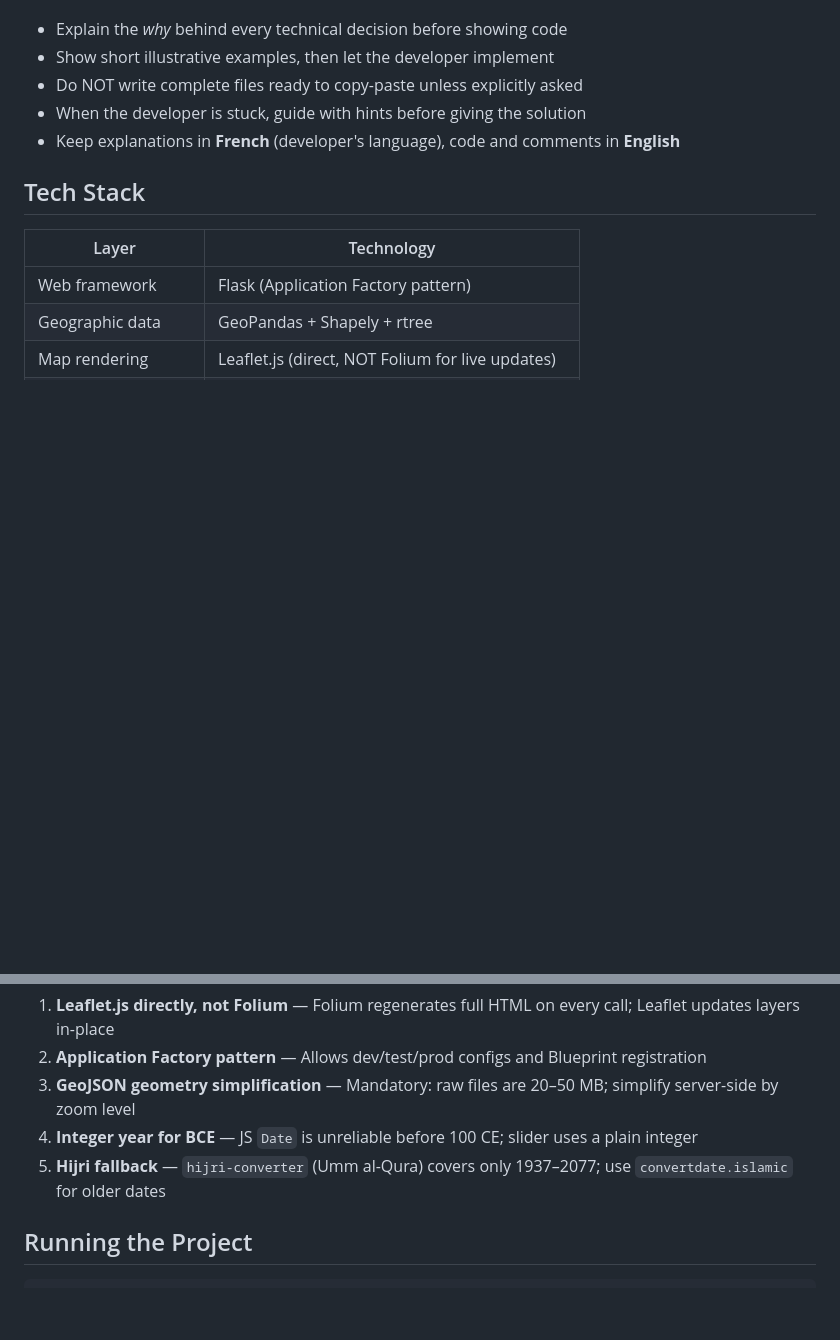
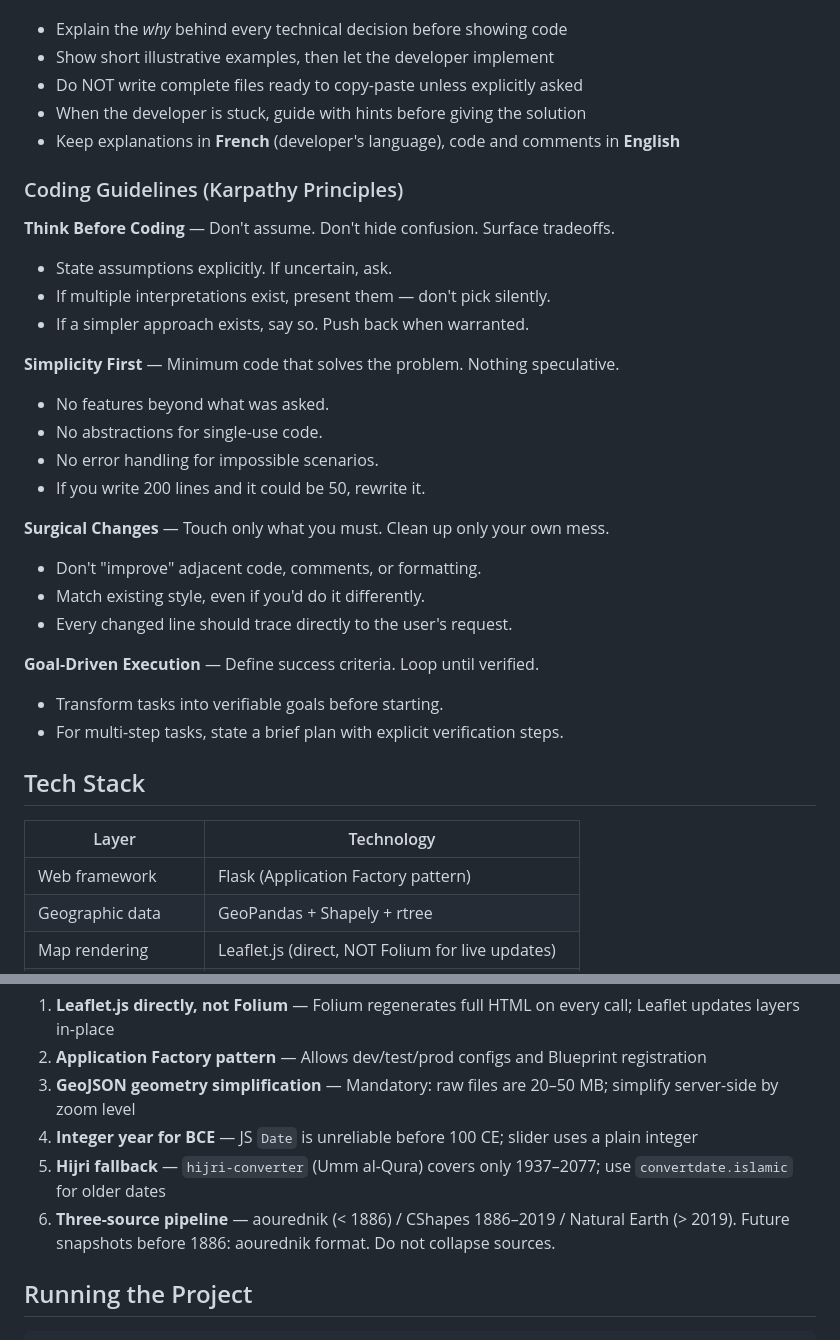
Before and after one commit to Binardino/Calendiorama-Atlas-Temporis, a Markdown page: CLAUDE.md, 2 parts joined by grey strips. Drawn GitHub-style; blank space fills up the shorter version.

Commit message:
docs(claude): add Karpathy principles, three-source pipeline decision, fix heading hierarchy

```diff
--- a/CLAUDE.md
+++ b/CLAUDE.md
@@ -20,6 +20,28 @@ Interactive historical world map web application built entirely in Python (backe
 - Do NOT write complete files ready to copy-paste unless explicitly asked
 - When the developer is stuck, guide with hints before giving the solution
 - Keep explanations in **French** (developer's language), code and comments in **English**
+
+### Coding Guidelines (Karpathy Principles)
+
+**Think Before Coding** — Don't assume. Don't hide confusion. Surface tradeoffs.
+- State assumptions explicitly. If uncertain, ask.
+- If multiple interpretations exist, present them — don't pick silently.
+- If a simpler approach exists, say so. Push back when warranted.
+
+**Simplicity First** — Minimum code that solves the problem. Nothing speculative.
+- No features beyond what was asked.
+- No abstractions for single-use code.
+- No error handling for impossible scenarios.
+- If you write 200 lines and it could be 50, rewrite it.
+
+**Surgical Changes** — Touch only what you must. Clean up only your own mess.
+- Don't "improve" adjacent code, comments, or formatting.
+- Match existing style, even if you'd do it differently.
+- Every changed line should trace directly to the user's request.
+
+**Goal-Driven Execution** — Define success criteria. Loop until verified.
+- Transform tasks into verifiable goals before starting.
+- For multi-step tasks, state a brief plan with explicit verification steps.
 
 ## Tech Stack
 
@@ -113,6 +135,7 @@ Phases:
 3. **GeoJSON geometry simplification** — Mandatory: raw files are 20–50 MB; simplify server-side by zoom level
 4. **Integer year for BCE** — JS `Date` is unreliable before 100 CE; slider uses a plain integer
 5. **Hijri fallback** — `hijri-converter` (Umm al-Qura) covers only 1937–2077; use `convertdate.islamic` for older dates
+6. **Three-source pipeline** — aourednik (< 1886) / CShapes 1886–2019 / Natural Earth (> 2019). Future snapshots before 1886: aourednik format. Do not collapse sources.
 
 ## Running the Project
 
```
